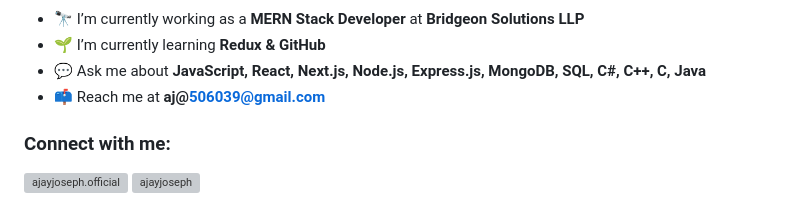
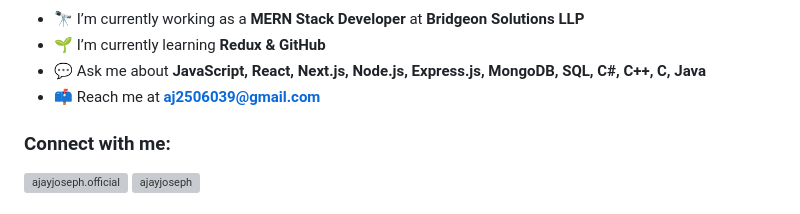
Before and after one commit to ajayjoseph-creator/ajayjoseph-creator, a Markdown page: README.md, the part around the change. Drawn GitHub-style; grey boxes are pictures that could not be loaded.

```diff
--- a/README.md
+++ b/README.md
@@ -18,7 +18,7 @@
 - 🔭 I’m currently working as a **MERN Stack Developer** at **Bridgeon Solutions LLP**
 - 🌱 I’m currently learning **Redux & GitHub**
 - 💬 Ask me about **JavaScript, React, Next.js, Node.js, Express.js, MongoDB, SQL, C#, C++, C, Java**
-- 📫 Reach me at **aj@506039@gmail.com**
+- 📫 Reach me at **aj2506039@gmail.com**
 
 <h3 align="left">Connect with me:</h3>
 <p align="left">
```
